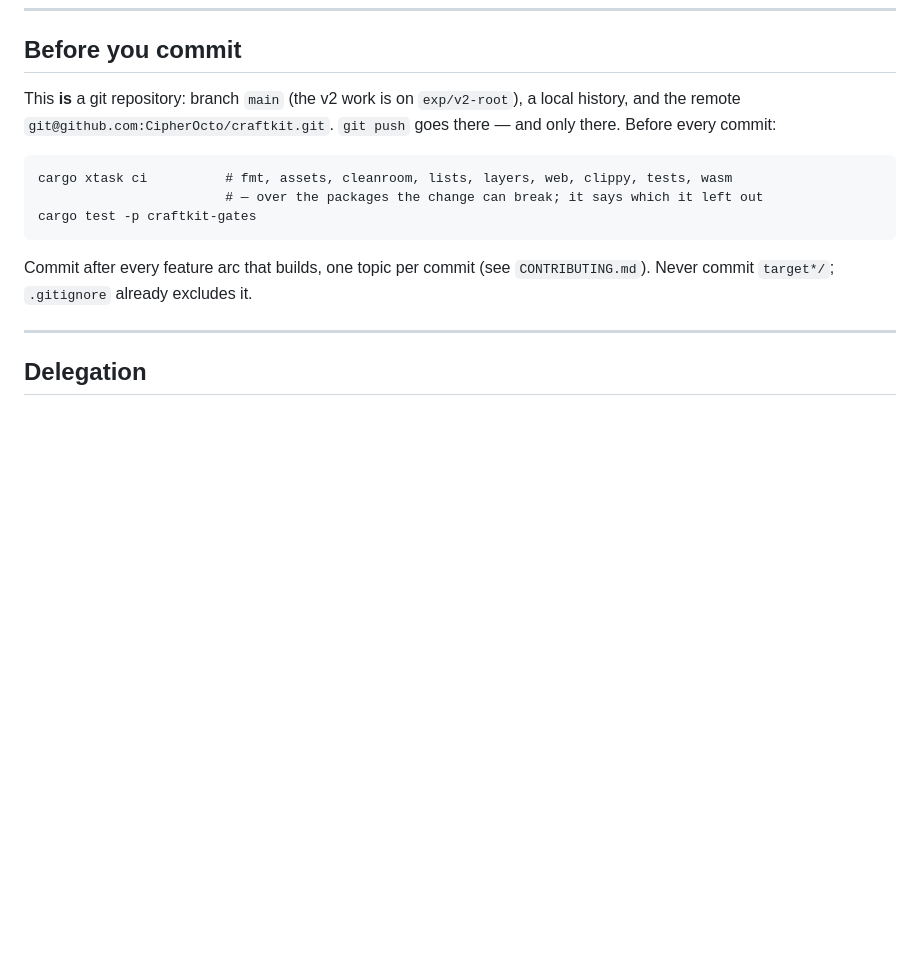
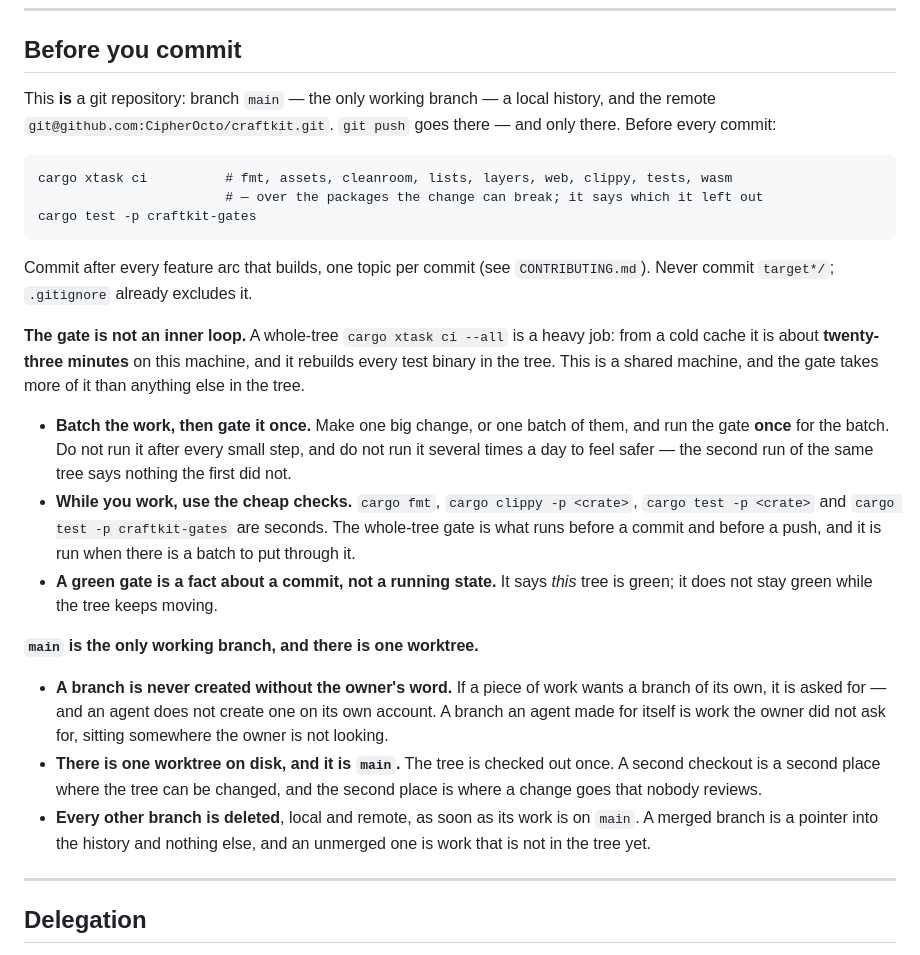
Before and after one commit to CipherOcto/craftkit, a Markdown page: AGENTS.md, the part around the change. Drawn GitHub-style; blank space fills up the shorter version.

Commit message:
docs(v2): main is the only branch, and the gate is not an inner loop

````diff
--- a/AGENTS.md
+++ b/AGENTS.md
@@ -257,9 +257,9 @@ expensive, put it in CI rather than running it here.
 
 ## Before you commit
 
-This **is** a git repository: branch `main` (the v2 work is on `exp/v2-root`),
-a local history, and the remote `git@github.com:CipherOcto/craftkit.git`.
-`git push` goes there — and only there. Before every commit:
+This **is** a git repository: branch `main` — the only working branch — a local
+history, and the remote `git@github.com:CipherOcto/craftkit.git`. `git push`
+goes there — and only there. Before every commit:
 
 ```text
 cargo xtask ci          # fmt, assets, cleanroom, lists, layers, web, clippy, tests, wasm
@@ -269,6 +269,35 @@ cargo test -p craftkit-gates
 
 Commit after every feature arc that builds, one topic per commit (see
 `CONTRIBUTING.md`). Never commit `target*/`; `.gitignore` already excludes it.
+
+**The gate is not an inner loop.** A whole-tree `cargo xtask ci --all` is a
+heavy job: from a cold cache it is about **twenty-three minutes** on this
+machine, and it rebuilds every test binary in the tree. This is a shared
+machine, and the gate takes more of it than anything else in the tree.
+
+- **Batch the work, then gate it once.** Make one big change, or one batch
+  of them, and run the gate **once** for the batch. Do not run it after every
+  small step, and do not run it several times a day to feel safer — the
+  second run of the same tree says nothing the first did not.
+- **While you work, use the cheap checks.** `cargo fmt`, `cargo clippy -p
+  <crate>`, `cargo test -p <crate>` and `cargo test -p craftkit-gates` are
+  seconds. The whole-tree gate is what runs before a commit and before a
+  push, and it is run when there is a batch to put through it.
+- **A green gate is a fact about a commit, not a running state.** It says
+  *this* tree is green; it does not stay green while the tree keeps moving.
+
+**`main` is the only working branch, and there is one worktree.**
+
+- **A branch is never created without the owner's word.** If a piece of work
+  wants a branch of its own, it is asked for — and an agent does not create
+  one on its own account. A branch an agent made for itself is work the owner
+  did not ask for, sitting somewhere the owner is not looking.
+- **There is one worktree on disk, and it is `main`.** The tree is checked out
+  once. A second checkout is a second place where the tree can be changed, and
+  the second place is where a change goes that nobody reviews.
+- **Every other branch is deleted**, local and remote, as soon as its work is
+  on `main`. A merged branch is a pointer into the history and nothing else,
+  and an unmerged one is work that is not in the tree yet.
 
 ---
 
````
Also changed, not shown: CONTRIBUTING.md (+4 -0 lines).
